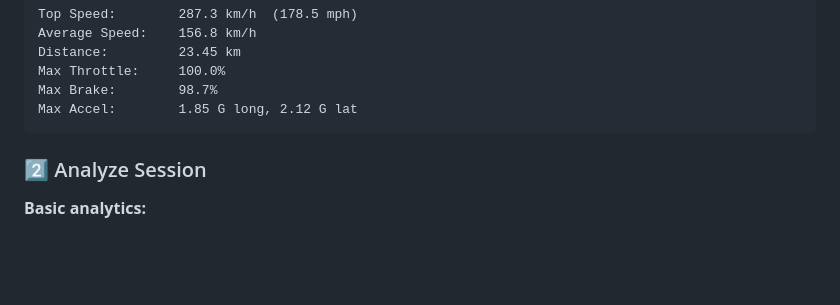
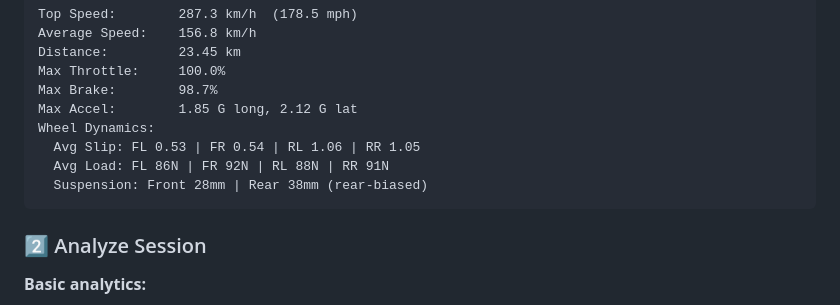
Before and after one commit to Yaandle/ac_telemetry, a Markdown page: README.md, the part around the change printed below. Drawn GitHub-style; blank space fills up the shorter version.

````diff
--- a/README.md
+++ b/README.md
@@ -147,6 +147,10 @@ Distance:         23.45 km
 Max Throttle:     100.0%
 Max Brake:        98.7%
 Max Accel:        1.85 G long, 2.12 G lat
+Wheel Dynamics:
+  Avg Slip: FL 0.53 | FR 0.54 | RL 1.06 | RR 1.05
+  Avg Load: FL 86N | FR 92N | RL 88N | RR 91N
+  Suspension: Front 28mm | Rear 38mm (rear-biased)
 ```
 
 ### 2️⃣ Analyze Session
````
Also changed, not shown: other parts of README.md (+26 -16 lines).
